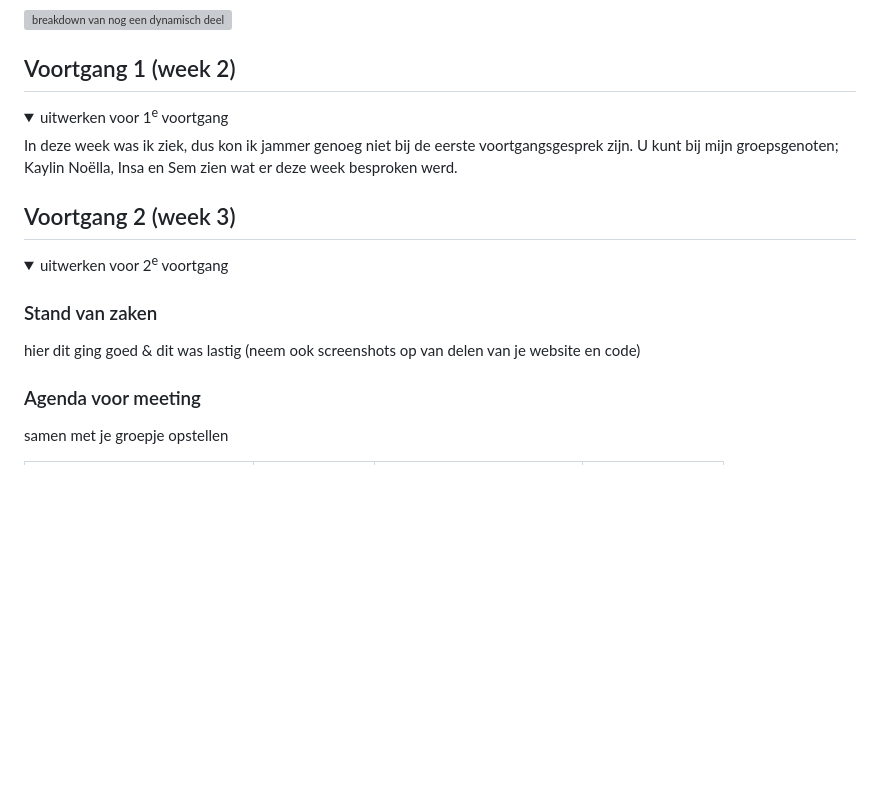
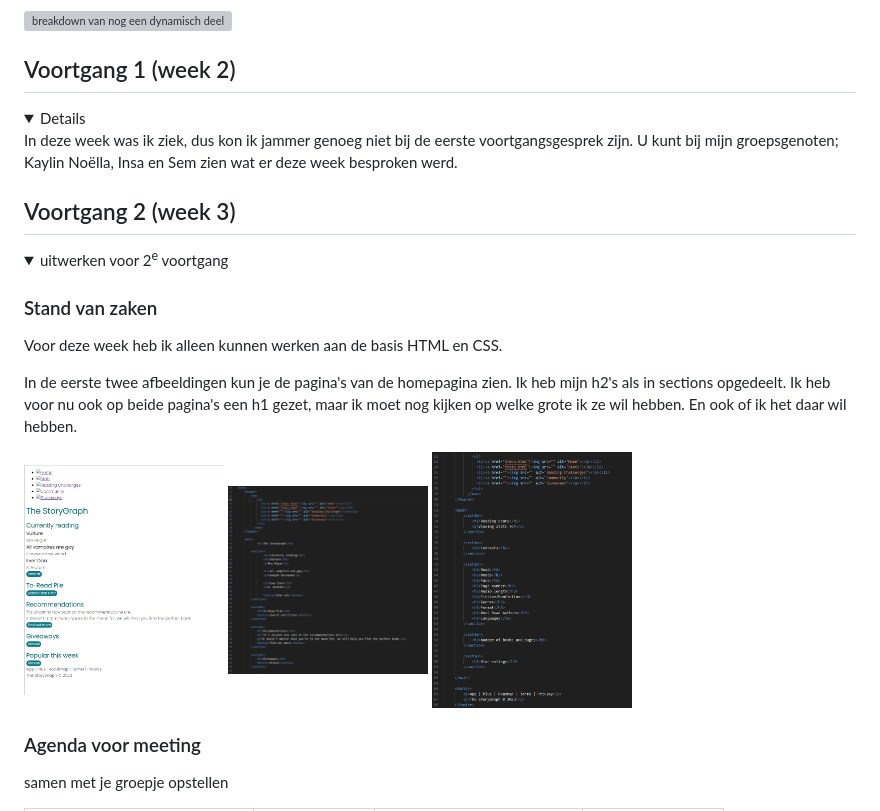
Before and after one commit to Diya-CMD/Frontend-Development, a Markdown page: README.md, the part around the change. GitHub-like rendering; pictures changed too: readme-images/index-html1.png (added), readme-images/index-website1.png (added), readme-images/stats-html1.png (added); folded sections open; blank space fills up the shorter version; grey boxes are pictures that could not be loaded.

Commit message:
blep

```diff
--- a/README.md
+++ b/README.md
@@ -100,8 +100,6 @@ Nb. Door *open* toe te voegen aan een *details* element kun je deze standaard op
 ## Voortgang 1 (week 2)
 
 <details>
-  <summary>uitwerken voor 1<sup>e</sup> voortgang</summary>
-
   In deze week was ik ziek, dus kon ik jammer genoeg niet bij de eerste voortgangsgesprek zijn. U kunt bij mijn groepsgenoten; Kaylin Noëlla, Insa en Sem zien wat er deze week besproken werd.
 </details>
 
@@ -115,7 +113,13 @@ Nb. Door *open* toe te voegen aan een *details* element kun je deze standaard op
   <summary>uitwerken voor 2<sup>e</sup> voortgang</summary>
 
   ### Stand van zaken
-  hier dit ging goed & dit was lastig (neem ook screenshots op van delen van je website en code)
+  <p>Voor deze week heb ik alleen kunnen werken aan de basis HTML en CSS. </P>
+   <p>In de eerste twee afbeeldingen kun je de pagina's van de homepagina zien. Ik heb mijn h2's als in sections opgedeelt. Ik heb voor nu ook op beide pagina's een h1 gezet, maar ik moet nog kijken op welke grote ik ze wil hebben. En ook of ik het daar wil hebben.</p>
+   <img src="readme-images/index-website1.png" width="200px" alt="Index webpagina, Home-pagina">
+  <img src="readme-images/index-html1.png" width="200px" alt="Index html, Home-pagina">
+
+  <img src= "readme-images/stats-html1.png" width="200px" alt="Stats html, Statistieken ">
+
 
 
   ### Agenda voor meeting
```
Also changed, not shown: readme-images/stats-website1.png (added), readme-images/style-css.png (added).
